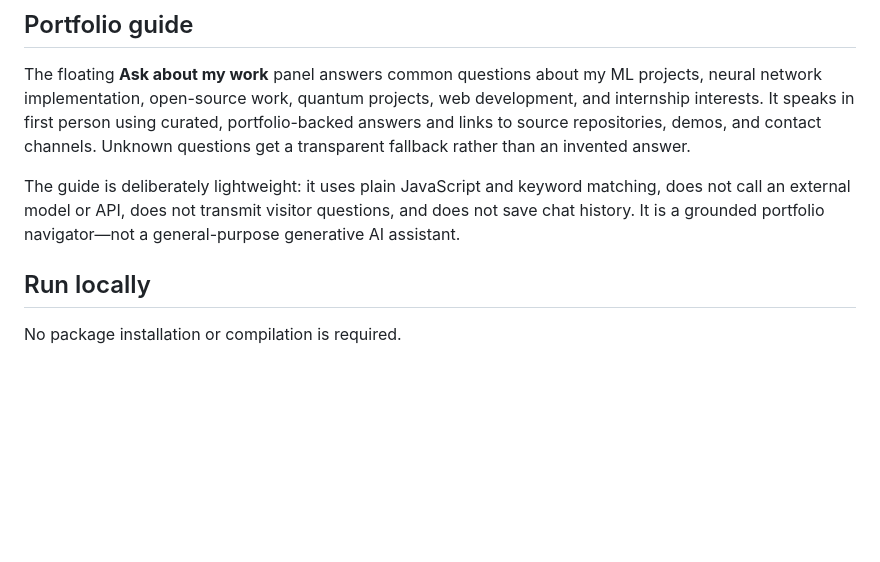
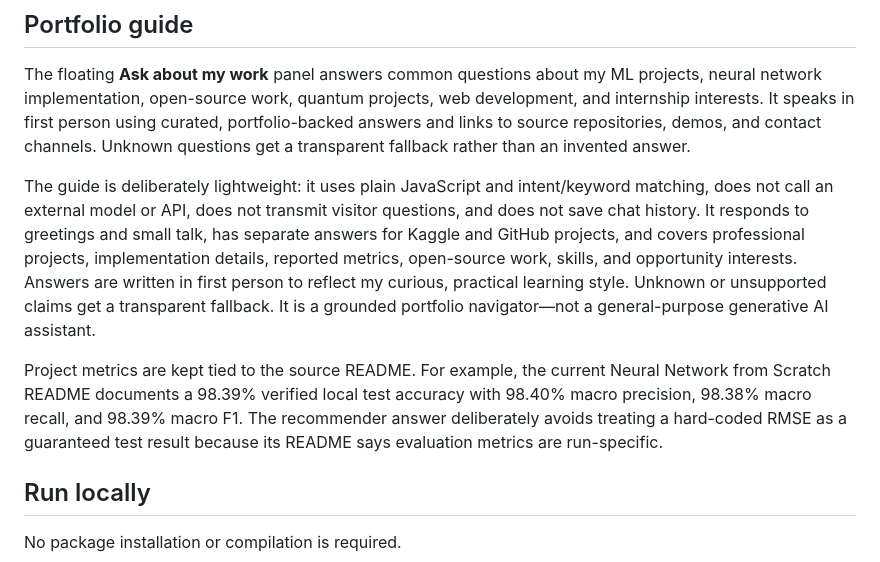
Before and after one commit to chamanvashishth/chamanvashishth.github.io, a Markdown page: README.md, the part around the change. GitHub-like rendering; blank space fills up the shorter version.

Commit message:
Document expanded portfolio guide knowledge and metrics

```diff
--- a/README.md
+++ b/README.md
@@ -54,7 +54,9 @@ The portfolio intentionally uses a minimal, editorial layout: readable typograph
 
 The floating **Ask about my work** panel answers common questions about my ML projects, neural network implementation, open-source work, quantum projects, web development, and internship interests. It speaks in first person using curated, portfolio-backed answers and links to source repositories, demos, and contact channels. Unknown questions get a transparent fallback rather than an invented answer.
 
-The guide is deliberately lightweight: it uses plain JavaScript and keyword matching, does not call an external model or API, does not transmit visitor questions, and does not save chat history. It is a grounded portfolio navigator—not a general-purpose generative AI assistant.
+The guide is deliberately lightweight: it uses plain JavaScript and intent/keyword matching, does not call an external model or API, does not transmit visitor questions, and does not save chat history. It responds to greetings and small talk, has separate answers for Kaggle and GitHub projects, and covers professional projects, implementation details, reported metrics, open-source work, skills, and opportunity interests. Answers are written in first person to reflect my curious, practical learning style. Unknown or unsupported claims get a transparent fallback. It is a grounded portfolio navigator—not a general-purpose generative AI assistant.
+
+Project metrics are kept tied to the source README. For example, the current Neural Network from Scratch README documents a 98.39% verified local test accuracy with 98.40% macro precision, 98.38% macro recall, and 98.39% macro F1. The recommender answer deliberately avoids treating a hard-coded RMSE as a guaranteed test result because its README says evaluation metrics are run-specific.
 
 ## Run locally
 
```
